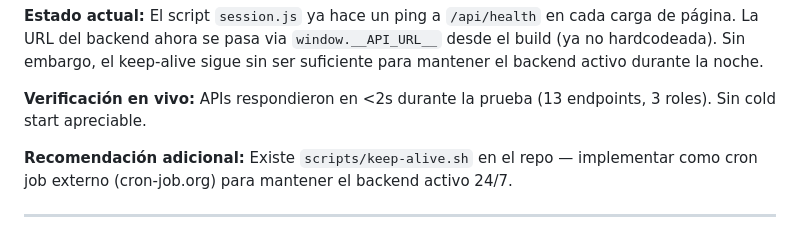
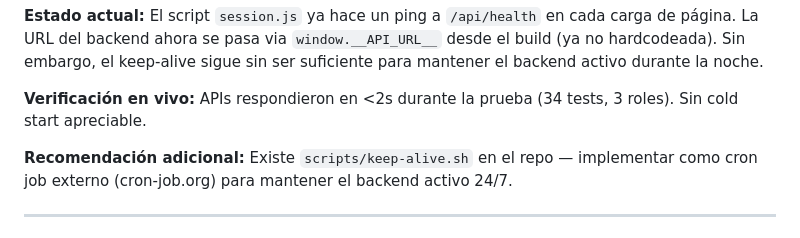
Before and after one commit to NikkoWebDev/SIE, a Markdown page: Optimization.md, the part around the change. GitHub-like rendering.

```diff
--- a/Optimization.md
+++ b/Optimization.md
@@ -35,7 +35,7 @@
 
 **Estado actual:** El script `session.js` ya hace un ping a `/api/health` en cada carga de página. La URL del backend ahora se pasa via `window.__API_URL__` desde el build (ya no hardcodeada). Sin embargo, el keep-alive sigue sin ser suficiente para mantener el backend activo durante la noche.
 
-**Verificación en vivo:** APIs respondieron en <2s durante la prueba (13 endpoints, 3 roles). Sin cold start apreciable.
+**Verificación en vivo:** APIs respondieron en <2s durante la prueba (34 tests, 3 roles). Sin cold start apreciable.
 
 **Recomendación adicional:** Existe `scripts/keep-alive.sh` en el repo — implementar como cron job externo (cron-job.org) para mantener el backend activo 24/7.
 
```
Also changed, not shown: Front.md (+11 -11 lines).
